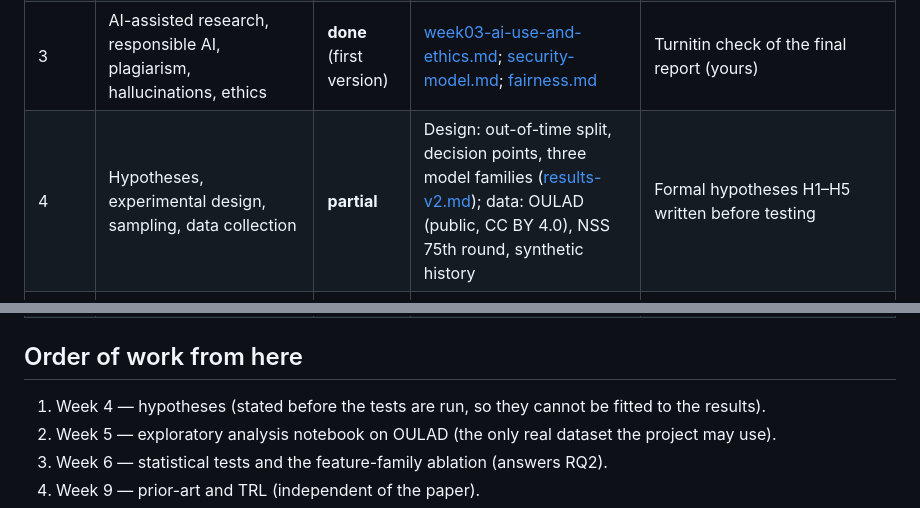
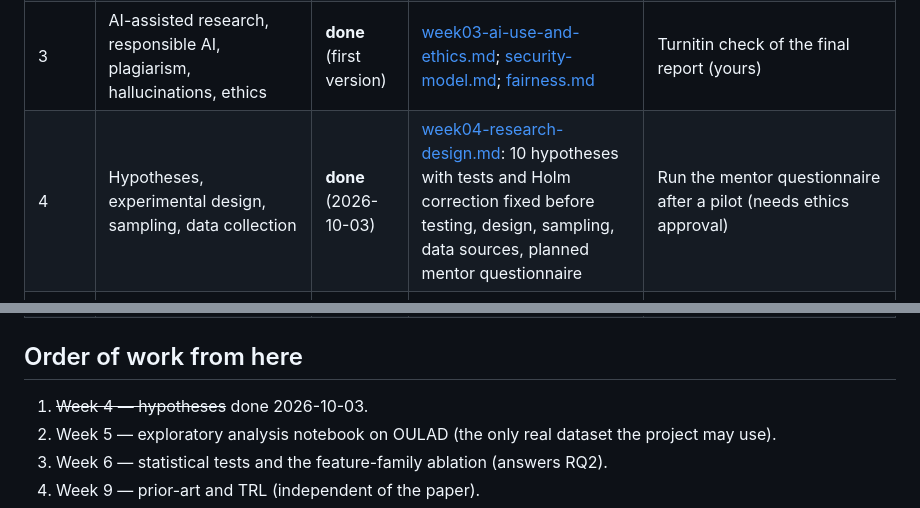
Before and after one commit to Pushkaraj1234/Student-Early-Warning-System, a Markdown page: docs/research/course-alignment.md, 2 parts joined by grey strips. Rendered like a GitHub page.

```diff
--- a/docs/research/course-alignment.md
+++ b/docs/research/course-alignment.md
@@ -11,7 +11,7 @@ Legend: **done** = exists and is verified · **partial** = exists but not in the
 | 1 | Problem identification: problem statement, objectives, scope, expected outcomes | **done** (2026-10-03) | [week01-problem-statement.md](week01-problem-statement.md); detail in [problem-definition.md](problem-definition.md), [project-scope.md](project-scope.md) | Optional: Google Trends screenshot for the topic (yours) |
 | 2 | Literature review, literature matrix, research gaps, research questions | **done** (first version) | [week02-literature-review.md](week02-literature-review.md); [research-questions.md](research-questions.md) | Extend the search in IEEE Xplore / Scopus and add ResearchRabbit or Connected Papers maps (yours, the databases need your institution login) |
 | 3 | AI-assisted research, responsible AI, plagiarism, hallucinations, ethics | **done** (first version) | [week03-ai-use-and-ethics.md](week03-ai-use-and-ethics.md); [security-model.md](../security/security-model.md); [fairness.md](../ml/fairness.md) | Turnitin check of the final report (yours) |
-| 4 | Hypotheses, experimental design, sampling, data collection | **partial** | Design: out-of-time split, decision points, three model families ([results-v2.md](../ml/results-v2.md)); data: OULAD (public, CC BY 4.0), NSS 75th round, synthetic history | Formal hypotheses H1–H5 written before testing |
+| 4 | Hypotheses, experimental design, sampling, data collection | **done** (2026-10-03) | [week04-research-design.md](week04-research-design.md): 10 hypotheses with tests and Holm correction fixed before testing, design, sampling, data sources, planned mentor questionnaire | Run the mentor questionnaire after a pilot (needs ethics approval) |
 | 5 | Data cleaning, missing values, outliers, feature engineering, descriptive statistics, visualisation | **partial** | Feature engineering and leakage guard ([data-contract.md](../ml/data-contract.md)); missing values handled in the pipeline | An exploratory-analysis notebook with descriptive statistics and charts |
 | 6 | Correlation, regression, hypothesis testing, performance metrics, validation | **partial** | Metrics, out-of-time validation, bootstrap confidence intervals, calibration, subgroup audit | Significance tests between models (paired bootstrap / DeLong), feature-family ablation (RQ2), correlation analysis |
 | 7 | Prototype / proof of concept, version control, reproducibility, documentation | **done** | Mobile app, database, backend jobs, ML pipeline, in-app training; GitHub repository; 130 + 139 + 109 automated tests; 390 database checks | — |
@@ -21,7 +21,7 @@ Legend: **done** = exists and is verified · **partial** = exists but not in the
 
 ## Order of work from here
 
-1. Week 4 — hypotheses (stated before the tests are run, so they cannot be fitted to the results).
+1. ~~Week 4 — hypotheses~~ done 2026-10-03.
 2. Week 5 — exploratory analysis notebook on OULAD (the only real dataset the project may use).
 3. Week 6 — statistical tests and the feature-family ablation (answers RQ2).
 4. Week 9 — prior-art and TRL (independent of the paper).
```
Also changed, not shown: docs/research/week04-research-design.md (added, +117 -0 lines).
